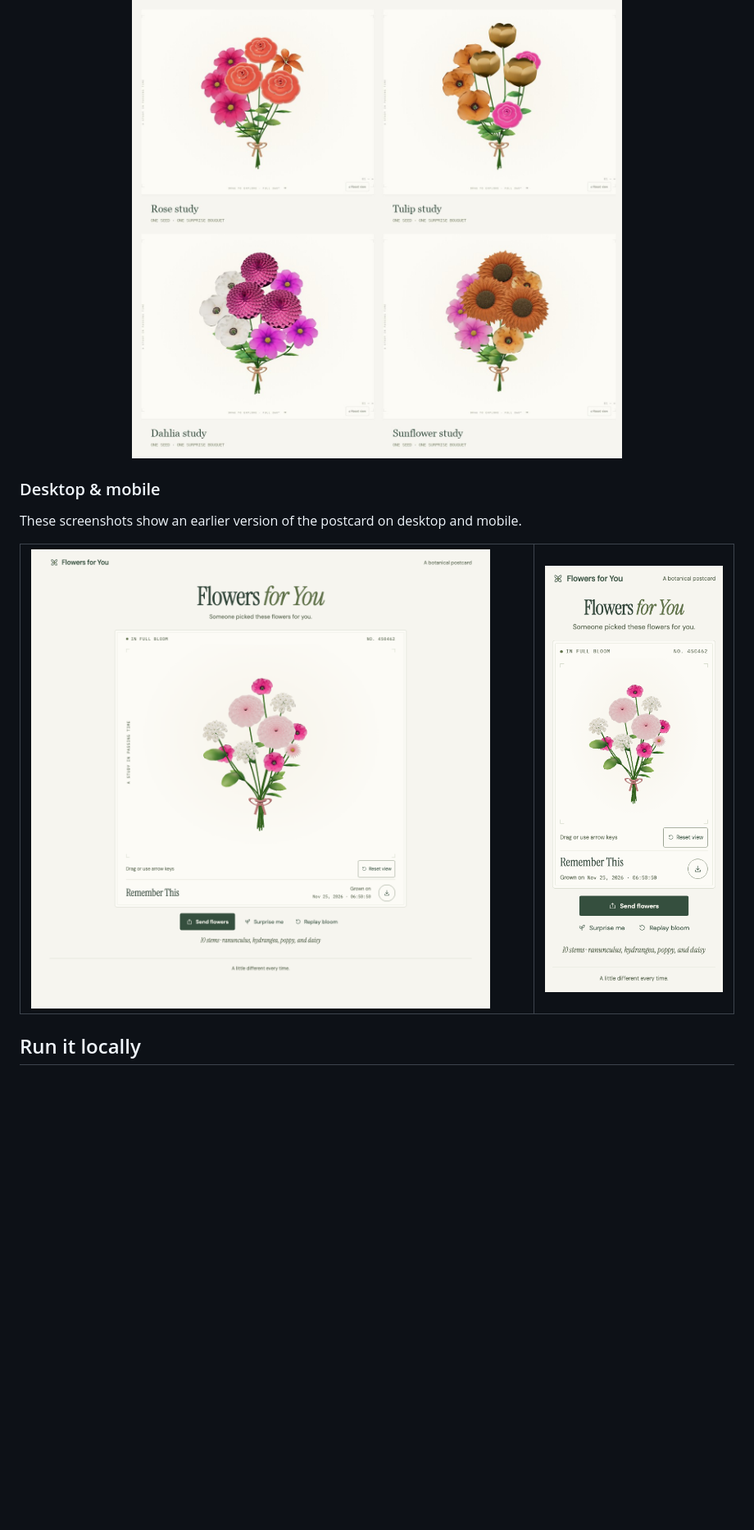
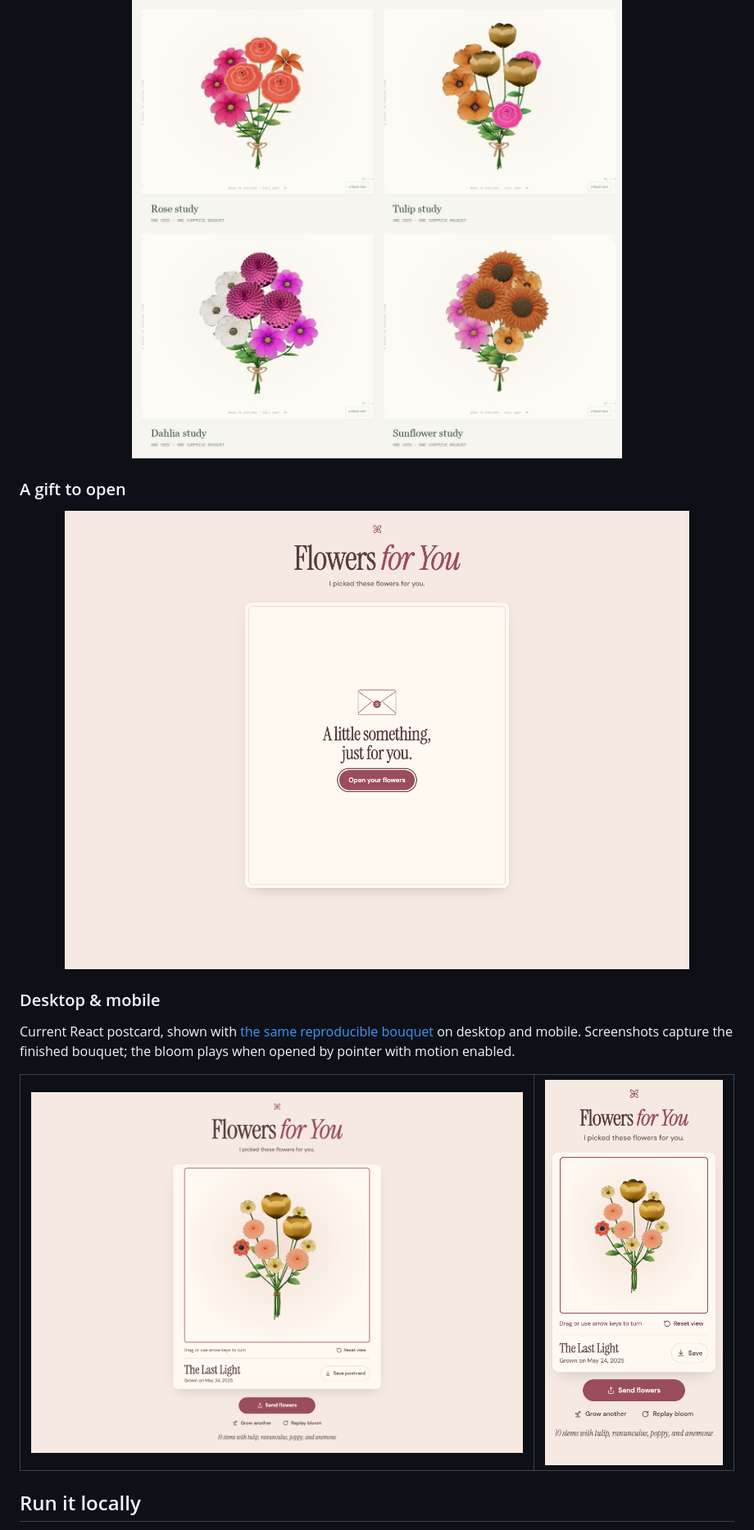
Before and after one commit to mesterM12/moment-garden, a Markdown page: README.md, the part around one of its changes. Shown at 82% size. Rendered like a GitHub page; pictures changed too: docs/images/desktop.png, docs/images/gift-cover.png (added), docs/images/mobile.png; blank space fills up the shorter version.

Commit message:
Refresh React app documentation previews and Pages deployment guide

```diff
--- a/README.md
+++ b/README.md
@@ -59,9 +60,15 @@ These four studies show some of the original flowers, which are still in the mix
   <img src="docs/images/bouquet-gallery.jpg" width="920" alt="Four procedural bouquets featuring roses, tulips, dahlias, and sunflowers, each with supporting flowers" />
 </p>
 
+### A gift to open
+
+<p align="center">
+  <img src="docs/images/gift-cover.png" width="800" alt="The cream stationery cover with an envelope seal and an Open your flowers button" />
+</p>
+
 ### Desktop & mobile
 
-These screenshots show an earlier version of the postcard on desktop and mobile.
+Current React postcard, shown with [the same reproducible bouquet](https://mesterm12.github.io/moment-garden/?bouquet=1970260fcfb) on desktop and mobile. Screenshots capture the finished bouquet; the bloom plays when opened by pointer with motion enabled.
 
 <table>
   <tr>
```
Also changed, not shown: other parts of README.md (+13 -6 lines), DESIGN-REVIEW.md (+2 -0 lines), PRODUCT.md (+3 -2 lines), docs/DEPLOYMENT.md (added, +65 -0 lines).
